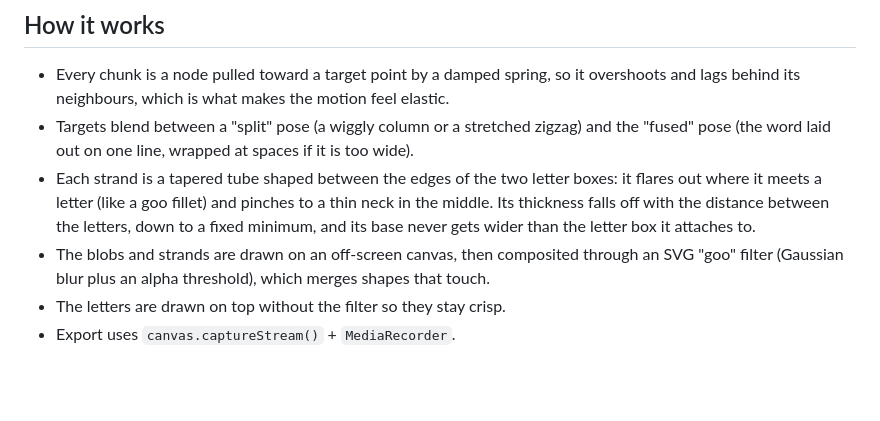
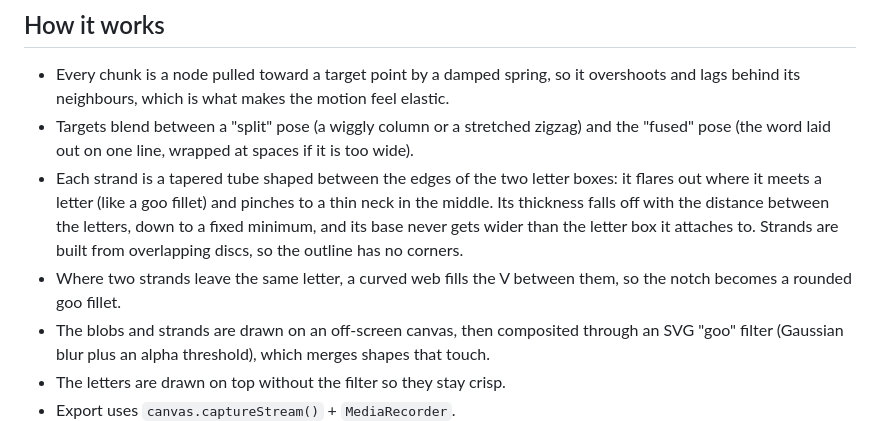
Before and after one commit to modelsals482-ops/text_morph, a Markdown page: README.md, the part around the change. Rendered like a GitHub page; blank space fills up the shorter version.

Commit message:
Rounder venom: disc-based strands and webbing between strands at each letter
Co-Authored-By: Claude Opus 5.5 <noreply@anthropic.com>

```diff
--- a/README.md
+++ b/README.md
@@ -65,7 +65,10 @@ The `-c:v libvpx-vp9` before `-i` matters: ffmpeg's default VP9 decoder drops th
 - Each strand is a tapered tube shaped between the edges of the two letter boxes: it flares
   out where it meets a letter (like a goo fillet) and pinches to a thin neck in the middle.
   Its thickness falls off with the distance between the letters, down to a fixed minimum,
-  and its base never gets wider than the letter box it attaches to.
+  and its base never gets wider than the letter box it attaches to. Strands are built from
+  overlapping discs, so the outline has no corners.
+- Where two strands leave the same letter, a curved web fills the V between them, so the
+  notch becomes a rounded goo fillet.
 - The blobs and strands are drawn on an off-screen canvas, then composited through an SVG
   "goo" filter (Gaussian blur plus an alpha threshold), which merges shapes that touch.
 - The letters are drawn on top without the filter so they stay crisp.
```
Also changed, not shown: docs/demo.gif, 1 other file.
